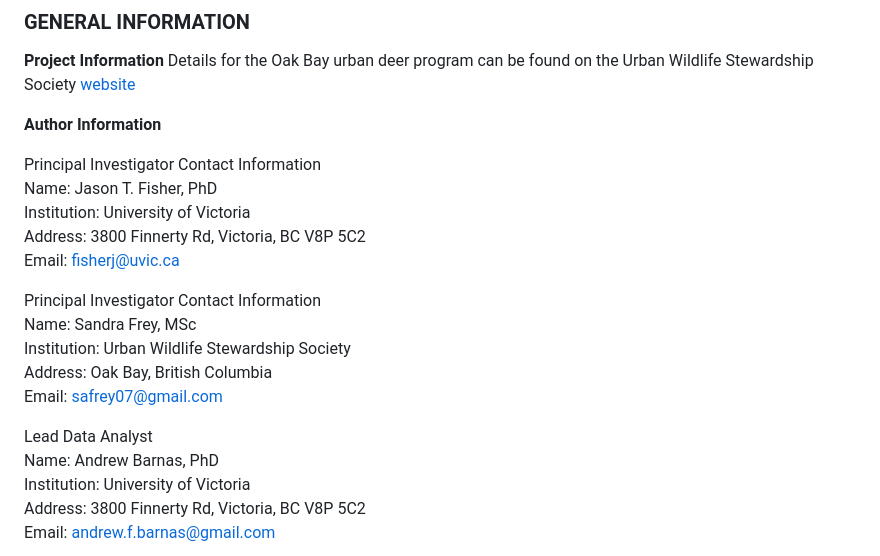
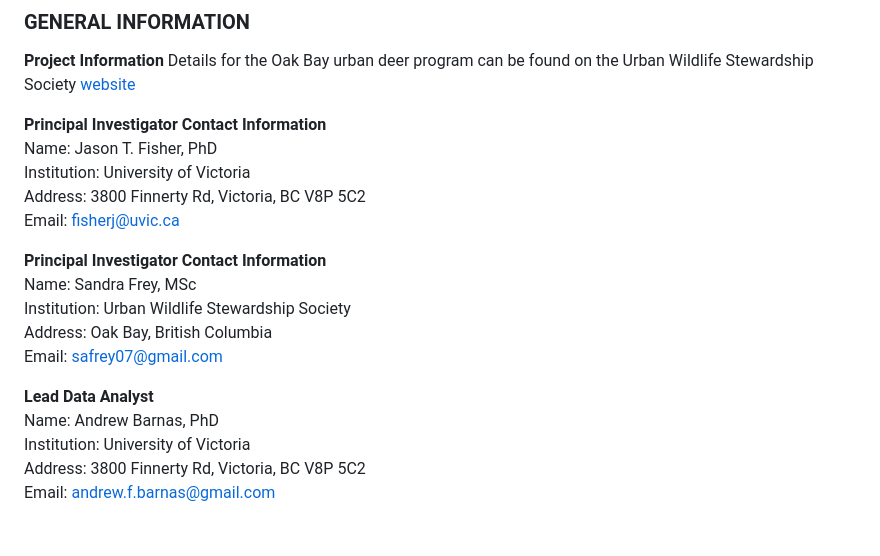
Before and after one commit to andrew-barnas/Oak-Bay-Deer-Density, a Markdown page: README.md, the part around the change. Drawn GitHub-style; blank space fills up the shorter version.

```diff
--- a/README.md
+++ b/README.md
@@ -7,21 +7,19 @@ Data analysis repository for the Oak Bay black-tailed deer density project. The
 **Project Information**
 Details for the Oak Bay urban deer program can be found on the Urban Wildlife Stewardship Society [website](https://uwss.ca/)
 
-**Author Information**
-
- Principal Investigator Contact Information
+ **Principal Investigator Contact Information**
  Name: Jason T. Fisher, PhD
  Institution: University of Victoria
  Address: 3800 Finnerty Rd, Victoria, BC V8P 5C2
  Email: [fisherj@uvic.ca](mailto:fisherj@uvic.ca)
 
- Principal Investigator Contact Information
+ **Principal Investigator Contact Information**
  Name: Sandra Frey, MSc
  Institution: Urban Wildlife Stewardship Society
  Address: Oak Bay, British Columbia
  Email: [safrey07@gmail.com ](mailto:safrey07@gmail.com )
 
- Lead Data Analyst
+ **Lead Data Analyst**
  Name: Andrew Barnas, PhD
  Institution: University of Victoria
  Address: 3800 Finnerty Rd, Victoria, BC V8P 5C2
```
